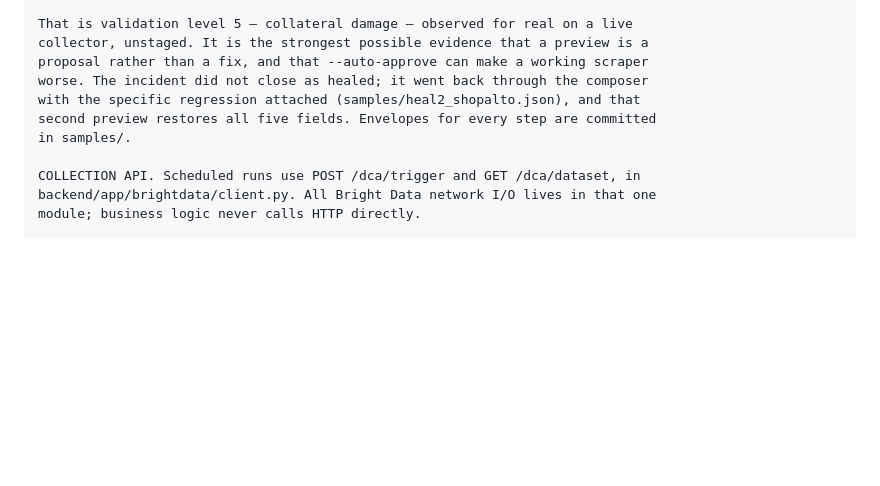
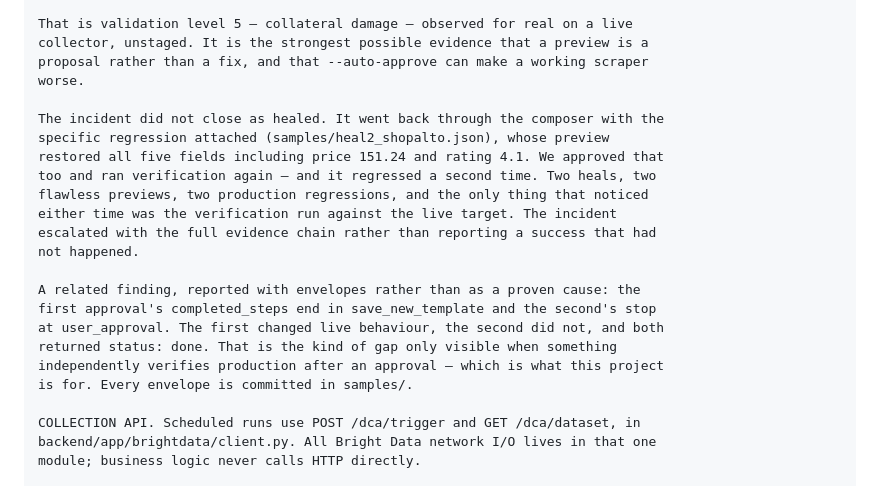
Before and after one commit to niharjoshi2003/driftwatch, a Markdown page: docs/submission.md, the part around the change. Rendered like a GitHub page; blank space fills up the shorter version.

```diff
--- a/docs/submission.md
+++ b/docs/submission.md
@@ -107,10 +107,23 @@ status: done.
 That is validation level 5 — collateral damage — observed for real on a live
 collector, unstaged. It is the strongest possible evidence that a preview is a
 proposal rather than a fix, and that --auto-approve can make a working scraper
-worse. The incident did not close as healed; it went back through the composer
-with the specific regression attached (samples/heal2_shopalto.json), and that
-second preview restores all five fields. Envelopes for every step are committed
-in samples/.
+worse.
+
+The incident did not close as healed. It went back through the composer with the
+specific regression attached (samples/heal2_shopalto.json), whose preview
+restored all five fields including price 151.24 and rating 4.1. We approved that
+too and ran verification again — and it regressed a second time. Two heals, two
+flawless previews, two production regressions, and the only thing that noticed
+either time was the verification run against the live target. The incident
+escalated with the full evidence chain rather than reporting a success that had
+not happened.
+
+A related finding, reported with envelopes rather than as a proven cause: the
+first approval's completed_steps end in save_new_template and the second's stop
+at user_approval. The first changed live behaviour, the second did not, and both
+returned status: done. That is the kind of gap only visible when something
+independently verifies production after an approval — which is what this project
+is for. Every envelope is committed in samples/.
 
 COLLECTION API. Scheduled runs use POST /dca/trigger and GET /dca/dataset, in
 backend/app/brightdata/client.py. All Bright Data network I/O lives in that one
```
Also changed, not shown: README.md (+20 -2 lines), docs/demo-script.md (+31 -7 lines).
